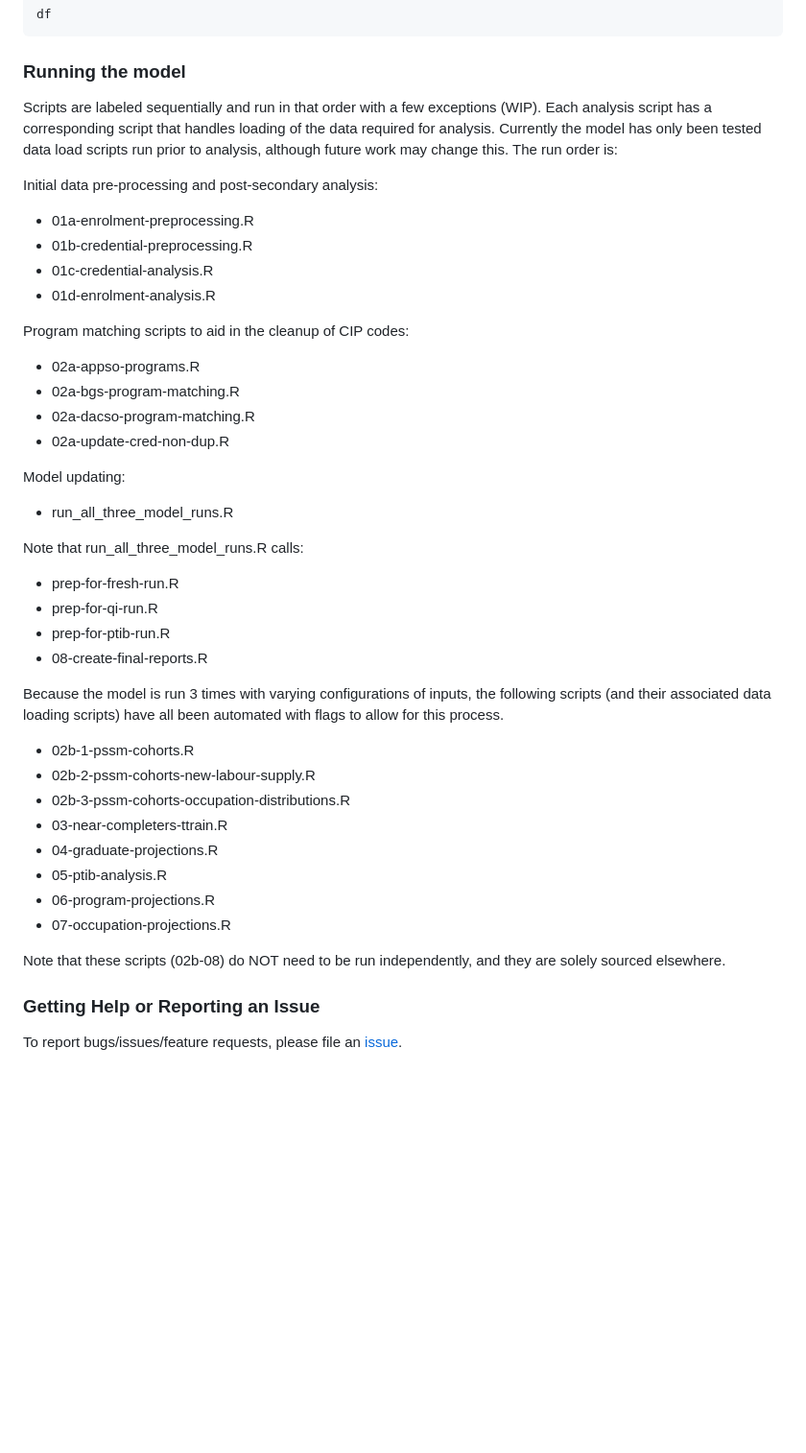
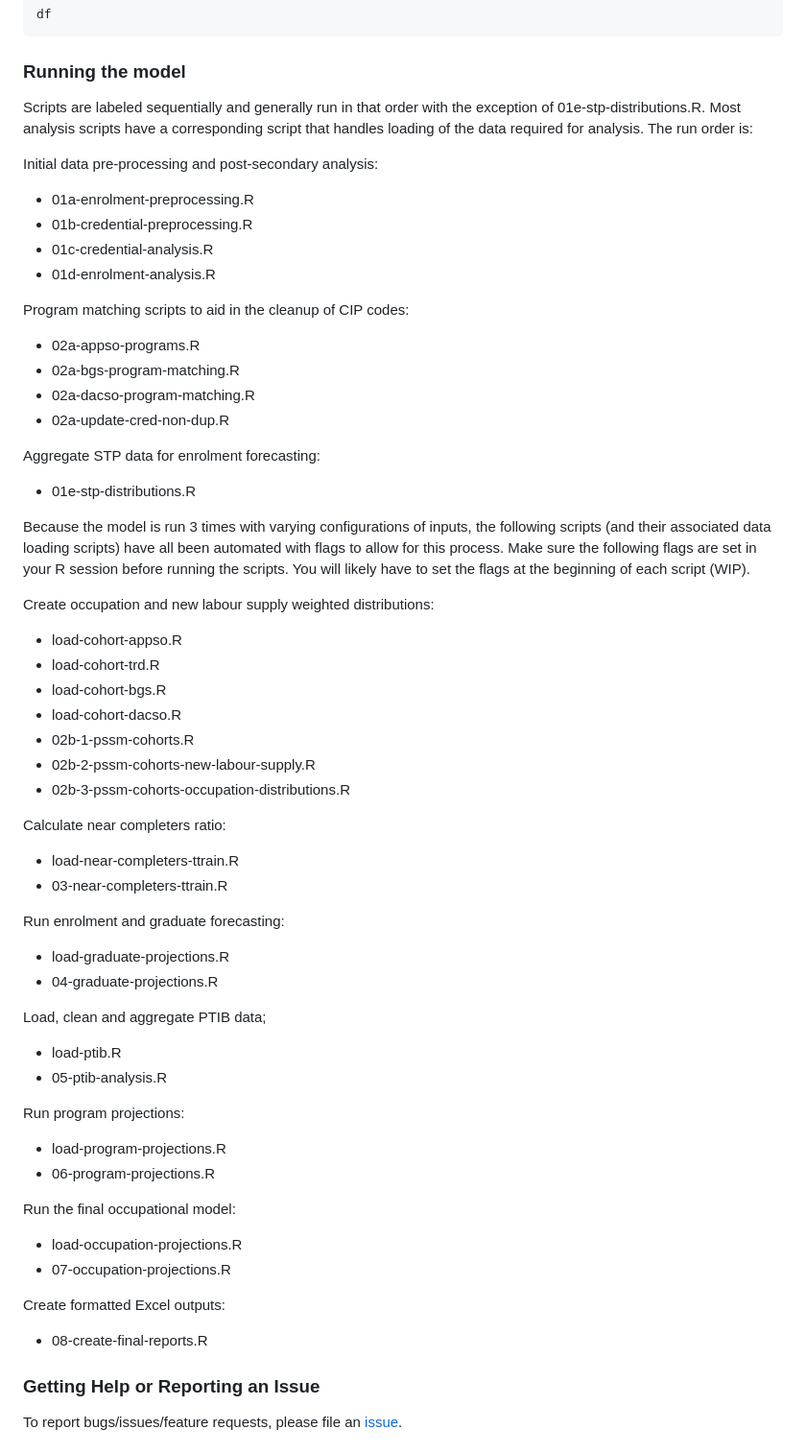
Before and after one commit to bcgov/post-secondary-supply-model, a Markdown page: README.md, the part around the change. Shown at 96% size. GitHub-like rendering; blank space fills up the shorter version.

Commit message:
update README with script order

````diff
--- a/README.md
+++ b/README.md
@@ -37,8 +37,8 @@ df
 ```
 ### Running the model
 
-Scripts are labeled sequentially and run in that order with a few exceptions (WIP).  Each analysis script has a corresponding script that
-handles loading of the data required for analysis.  Currently the model has only been tested data load scripts run prior to analysis, although future work may change this.  The run order is:
+Scripts are labeled sequentially and generally run in that order with the exception of 01e-stp-distributions.R.  Most analysis scripts have a corresponding script that
+handles loading of the data required for analysis. The run order is:
 
 Initial data pre-processing and post-secondary analysis:
 
@@ -54,29 +54,48 @@ Program matching scripts to aid in the cleanup of CIP codes:
 - 02a-dacso-program-matching.R
 - 02a-update-cred-non-dup.R
 
-Model updating:
+Aggregate STP data for enrolment forecasting:
 
-- run_all_three_model_runs.R
+- 01e-stp-distributions.R
 
-Note that run_all_three_model_runs.R calls:
+Because the model is run 3 times with varying configurations of inputs, the following scripts (and their associated data loading scripts) have all been automated with flags to allow for this process.  Make sure the following flags are set in your R session before running the scripts.  You will likely have to set the flags at the beginning of each script (WIP).
 
-- prep-for-fresh-run.R
-- prep-for-qi-run.R
-- prep-for-ptib-run.R
-- 08-create-final-reports.R
+Create occupation and new labour supply weighted distributions:
 
-Because the model is run 3 times with varying configurations of inputs, the following scripts (and their associated data loading scripts) have all been automated with flags to allow for this process.
-
+- load-cohort-appso.R
+- load-cohort-trd.R
+- load-cohort-bgs.R
+- load-cohort-dacso.R
 - 02b-1-pssm-cohorts.R
 - 02b-2-pssm-cohorts-new-labour-supply.R
 - 02b-3-pssm-cohorts-occupation-distributions.R
+
+Calculate near completers ratio:
+
+- load-near-completers-ttrain.R
 - 03-near-completers-ttrain.R
+
+Run enrolment and graduate forecasting:
+
+- load-graduate-projections.R
 - 04-graduate-projections.R
+
+Load, clean and aggregate PTIB data;
+- load-ptib.R
 - 05-ptib-analysis.R
+
+Run program projections:
+
+- load-program-projections.R
 - 06-program-projections.R
+
+Run the final occupational model:
+
+- load-occupation-projections.R
 - 07-occupation-projections.R
 
-Note that these scripts (02b-08) do NOT need to be run independently, and they are solely sourced elsewhere.
+Create formatted Excel outputs:
+- 08-create-final-reports.R
 
 
 ### Getting Help or Reporting an Issue
````
